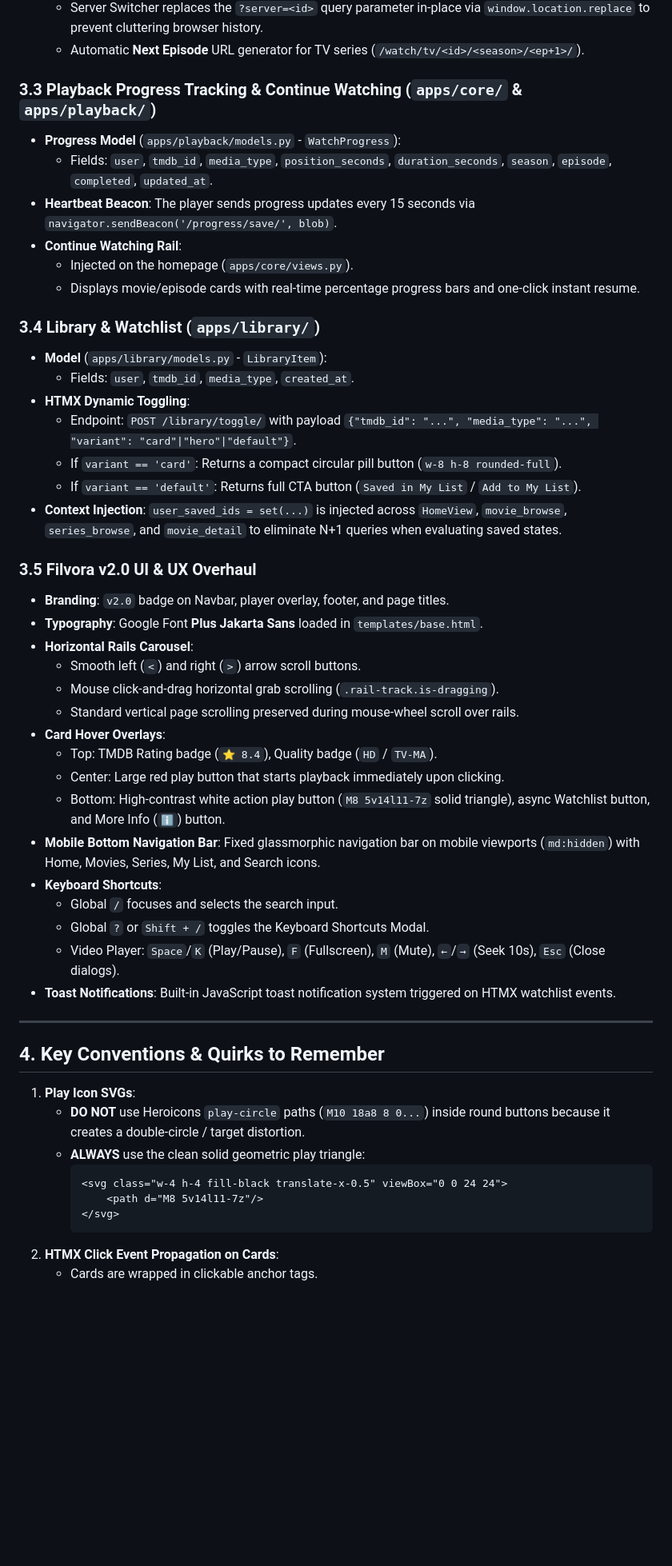
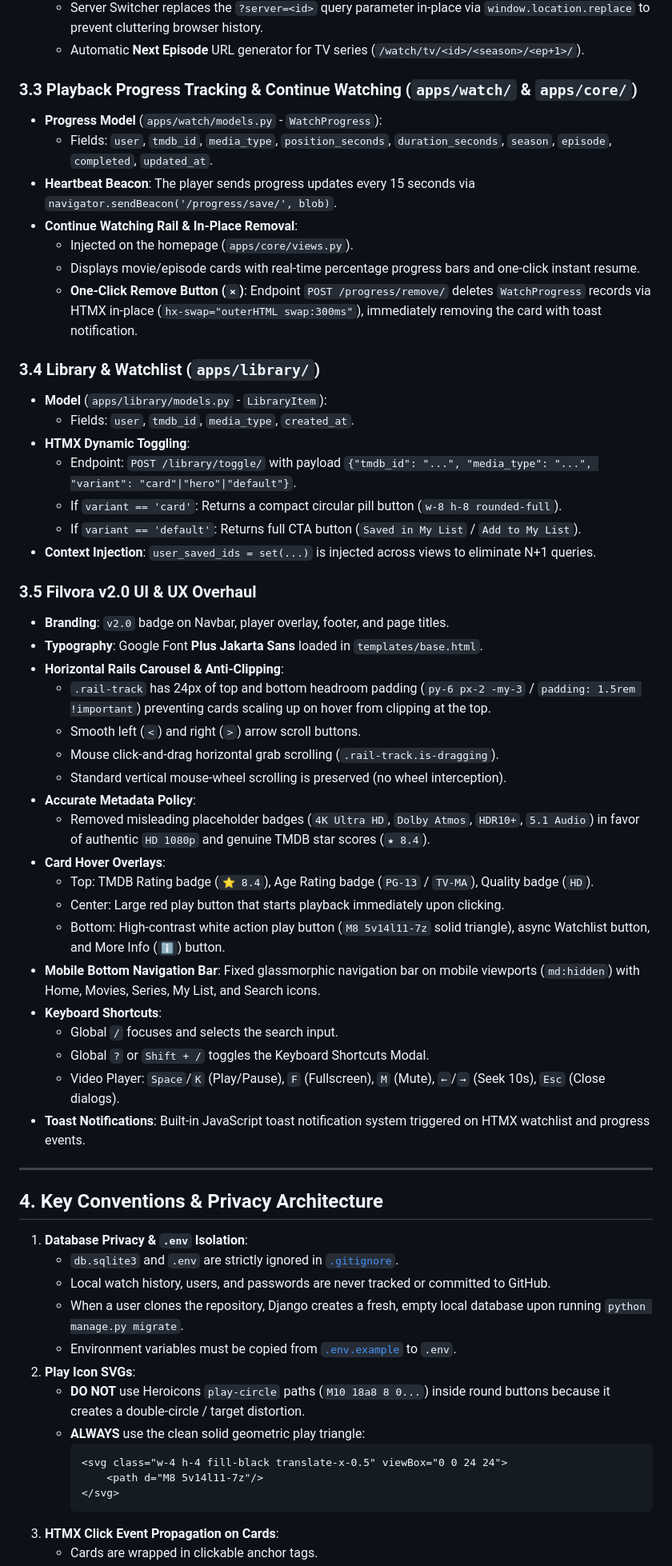
Before and after one commit to omtiwari17/Filvora, a Markdown page: agents.md, the part around one of its changes. Shown at 80% size. GitHub-like rendering; blank space fills up the shorter version.

````diff
--- a/agents.md
+++ b/agents.md
@@ -85,13 +84,14 @@ Filvora/
   - Server Switcher replaces the `?server=<id>` query parameter in-place via `window.location.replace` to prevent cluttering browser history.
   - Automatic **Next Episode** URL generator for TV series (`/watch/tv/<id>/<season>/<ep+1>/`).
 
-### 3.3 Playback Progress Tracking & Continue Watching (`apps/core/` & `apps/playback/`)
-- **Progress Model** (`apps/playback/models.py` - `WatchProgress`):
+### 3.3 Playback Progress Tracking & Continue Watching (`apps/watch/` & `apps/core/`)
+- **Progress Model** (`apps/watch/models.py` - `WatchProgress`):
   - Fields: `user`, `tmdb_id`, `media_type`, `position_seconds`, `duration_seconds`, `season`, `episode`, `completed`, `updated_at`.
 - **Heartbeat Beacon**: The player sends progress updates every 15 seconds via `navigator.sendBeacon('/progress/save/', blob)`.
-- **Continue Watching Rail**:
+- **Continue Watching Rail & In-Place Removal**:
   - Injected on the homepage (`apps/core/views.py`).
   - Displays movie/episode cards with real-time percentage progress bars and one-click instant resume.
+  - **One-Click Remove Button (`×`)**: Endpoint `POST /progress/remove/` deletes `WatchProgress` records via HTMX in-place (`hx-swap="outerHTML swap:300ms"`), immediately removing the card with toast notification.
 
 ### 3.4 Library & Watchlist (`apps/library/`)
 - **Model** (`apps/library/models.py` - `LibraryItem`):
@@ -100,17 +100,20 @@ Filvora/
   - Endpoint: `POST /library/toggle/` with payload `{"tmdb_id": "...", "media_type": "...", "variant": "card"|"hero"|"default"}`.
   - If `variant == 'card'`: Returns a compact circular pill button (`w-8 h-8 rounded-full`).
   - If `variant == 'default'`: Returns full CTA button (`Saved in My List` / `Add to My List`).
-- **Context Injection**: `user_saved_ids = set(...)` is injected across `HomeView`, `movie_browse`, `series_browse`, and `movie_detail` to eliminate N+1 queries when evaluating saved states.
+- **Context Injection**: `user_saved_ids = set(...)` is injected across views to eliminate N+1 queries.
 
 ### 3.5 Filvora v2.0 UI & UX Overhaul
 - **Branding**: `v2.0` badge on Navbar, player overlay, footer, and page titles.
 - **Typography**: Google Font **Plus Jakarta Sans** loaded in `templates/base.html`.
-- **Horizontal Rails Carousel**:
+- **Horizontal Rails Carousel & Anti-Clipping**:
+  - `.rail-track` has 24px of top and bottom headroom padding (`py-6 px-2 -my-3` / `padding: 1.5rem !important`) preventing cards scaling up on hover from clipping at the top.
   - Smooth left (`<`) and right (`>`) arrow scroll buttons.
   - Mouse click-and-drag horizontal grab scrolling (`.rail-track.is-dragging`).
-  - Standard vertical page scrolling preserved during mouse-wheel scroll over rails.
+  - Standard vertical mouse-wheel scrolling is preserved (no wheel interception).
+- **Accurate Metadata Policy**:
+  - Removed misleading placeholder badges (`4K Ultra HD`, `Dolby Atmos`, `HDR10+`, `5.1 Audio`) in favor of authentic `HD 1080p` and genuine TMDB star scores (`★ 8.4`).
 - **Card Hover Overlays**:
-  - Top: TMDB Rating badge (`⭐ 8.4`), Quality badge (`HD` / `TV-MA`).
+  - Top: TMDB Rating badge (`⭐ 8.4`), Age Rating badge (`PG-13` / `TV-MA`), Quality badge (`HD`).
   - Center: Large red play button that starts playback immediately upon clicking.
   - Bottom: High-contrast white action play button (`M8 5v14l11-7z` solid triangle), async Watchlist button, and More Info (`ℹ️`) button.
 - **Mobile Bottom Navigation Bar**: Fixed glassmorphic navigation bar on mobile viewports (`md:hidden`) with Home, Movies, Series, My List, and Search icons.
@@ -118,13 +121,18 @@ Filvora/
   - Global `/` focuses and selects the search input.
   - Global `?` or `Shift + /` toggles the Keyboard Shortcuts Modal.
   - Video Player: `Space`/`K` (Play/Pause), `F` (Fullscreen), `M` (Mute), `←`/`→` (Seek 10s), `Esc` (Close dialogs).
-- **Toast Notifications**: Built-in JavaScript toast notification system triggered on HTMX watchlist events.
+- **Toast Notifications**: Built-in JavaScript toast notification system triggered on HTMX watchlist and progress events.
 
 ---
 
-## 4. Key Conventions & Quirks to Remember
+## 4. Key Conventions & Privacy Architecture
 
-1. **Play Icon SVGs**:
+1. **Database Privacy & `.env` Isolation**:
+   - `db.sqlite3` and `.env` are strictly ignored in [`.gitignore`](file:///D:/Om/Projects/Filvora/.gitignore).
+   - Local watch history, users, and passwords are never tracked or committed to GitHub.
+   - When a user clones the repository, Django creates a fresh, empty local database upon running `python manage.py migrate`.
+   - Environment variables must be copied from [`.env.example`](file:///D:/Om/Projects/Filvora/.env.example) to `.env`.
+2. **Play Icon SVGs**:
    - **DO NOT** use Heroicons `play-circle` paths (`M10 18a8 8 0...`) inside round buttons because it creates a double-circle / target distortion.
    - **ALWAYS** use the clean solid geometric play triangle:
      ```html
@@ -132,5 +140,5 @@ Filvora/
          <path d="M8 5v14l11-7z"/>
      </svg>
      ```
-2. **HTMX Click Event Propagation on Cards**:
+3. **HTMX Click Event Propagation on Cards**:
    - Cards are wrapped in clickable anchor tags.
````
Also changed, not shown: other parts of agents.md (+63 -32 lines).
